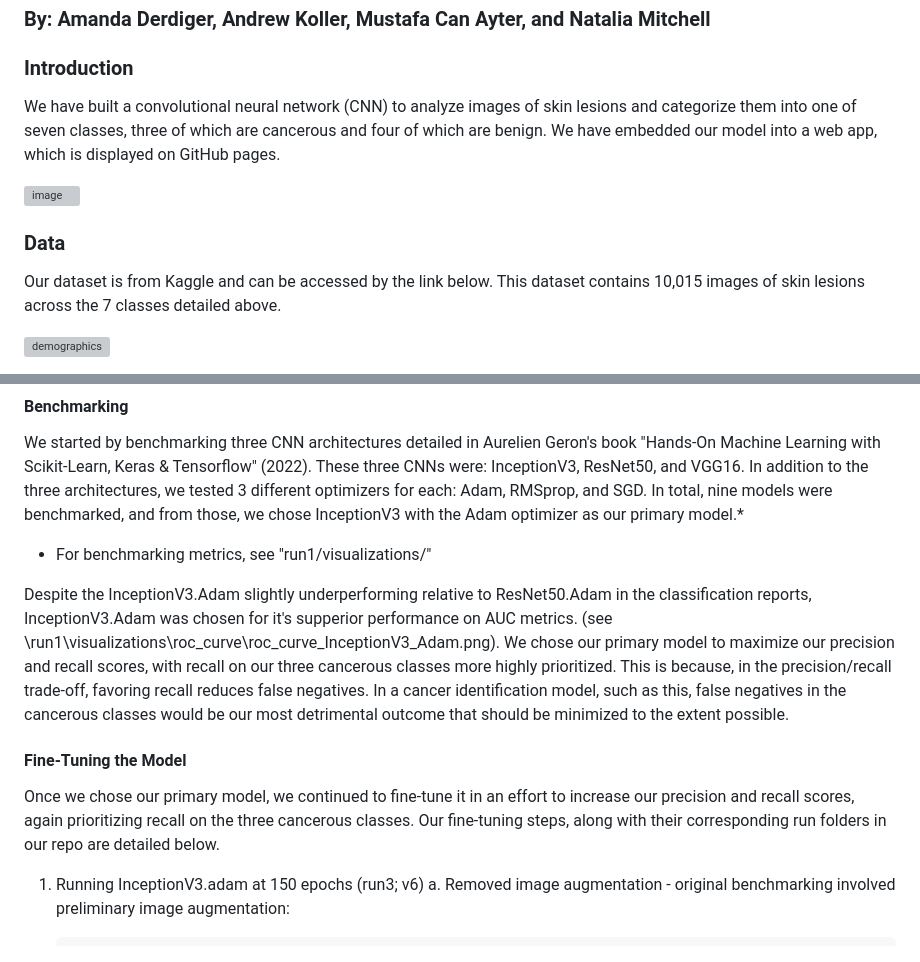
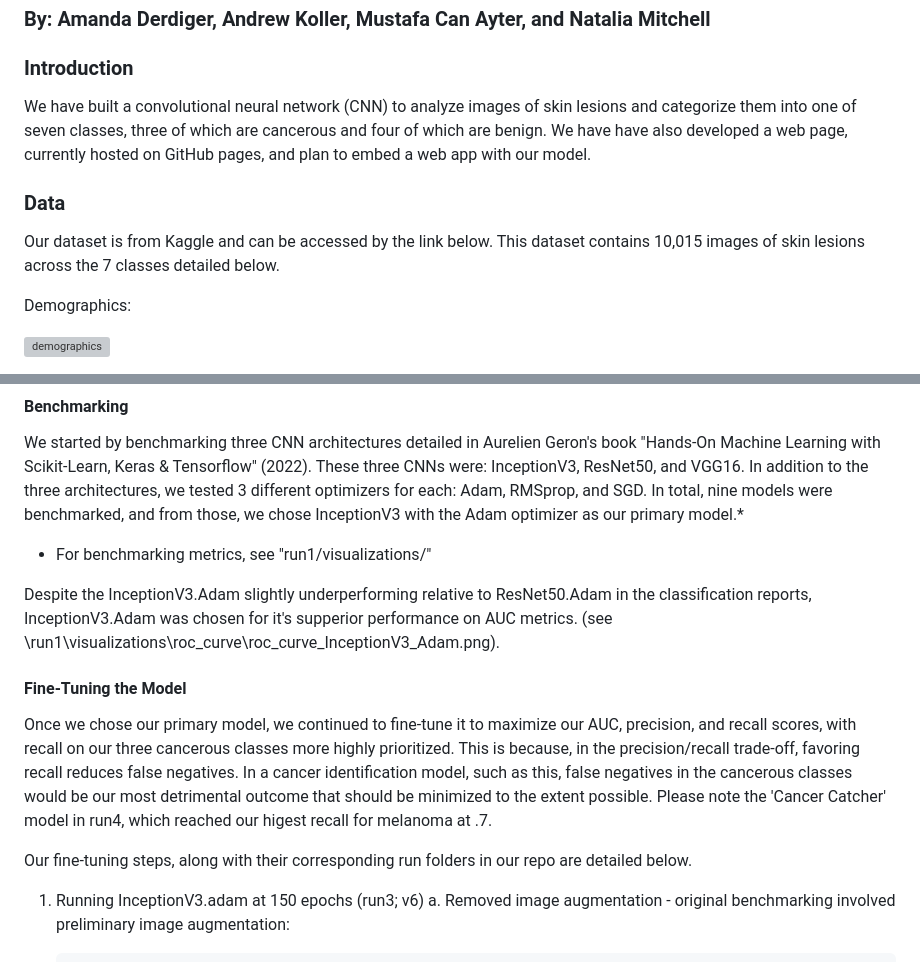
Before and after one commit to nmitchell1219/MADAIN, a Markdown page: README.md, 2 parts joined by grey strips. Rendered like a GitHub page; grey boxes are pictures that could not be loaded.

```diff
--- a/README.md
+++ b/README.md
@@ -4,12 +4,12 @@
 ### By: Amanda Derdiger, Andrew Koller, Mustafa Can Ayter, and Natalia Mitchell
 
 ### Introduction
-We have built a convolutional neural network (CNN) to analyze images of skin lesions and categorize them into one of seven classes, three of which are cancerous and four of which are benign. We have embedded our model into a web app, which is displayed on GitHub pages.
-
-![image](https://github.com/aderdiger/MADAIN/assets/148494444/e6325a45-a732-4b5b-a062-8a81e86cea94)
+We have built a convolutional neural network (CNN) to analyze images of skin lesions and categorize them into one of seven classes, three of which are cancerous and four of which are benign. We have have also developed a web page, currently hosted on GitHub pages, and plan to embed a web app with our model.
 
 ### Data
-Our dataset is from Kaggle and can be accessed by the link below. This dataset contains 10,015 images of skin lesions across the 7 classes detailed above.
+Our dataset is from Kaggle and can be accessed by the link below. This dataset contains 10,015 images of skin lesions across the 7 classes detailed below.
+
+Demographics:
 
 ![demographics](https://github.com/aderdiger/MADAIN/assets/148494444/b67fe672-58c2-47b1-9d63-bf7c1cfeb654)
 
@@ -23,10 +26,12 @@ We started by benchmarking three CNN architectures detailed in Aurelien Geron's
 
 * For benchmarking metrics, see "run1/visualizations/"
 
-Despite the InceptionV3.Adam slightly underperforming relative to ResNet50.Adam in the classification reports, InceptionV3.Adam was chosen for it's supperior performance on AUC metrics. (see \run1\visualizations\roc_curve\roc_curve_InceptionV3_Adam.png). We chose our primary model to maximize our precision and recall scores, with recall on our three cancerous classes more highly prioritized. This is because, in the precision/recall trade-off, favoring recall reduces false negatives. In a cancer identification model, such as this, false negatives in the cancerous classes would be our most detrimental outcome that should be minimized to the extent possible.
+Despite the InceptionV3.Adam slightly underperforming relative to ResNet50.Adam in the classification reports, InceptionV3.Adam was chosen for it's supperior performance on AUC metrics. (see \run1\visualizations\roc_curve\roc_curve_InceptionV3_Adam.png).
 
 #### Fine-Tuning the Model
-Once we chose our primary model, we continued to fine-tune it in an effort to increase our precision and recall scores, again prioritizing recall on the three cancerous classes. Our fine-tuning steps, along with their corresponding run folders in our repo are detailed below.
+Once we chose our primary model, we continued to fine-tune it to maximize our AUC, precision, and recall scores, with recall on our three cancerous classes more highly prioritized. This is because, in the precision/recall trade-off, favoring recall reduces false negatives. In a cancer identification model, such as this, false negatives in the cancerous classes would be our most detrimental outcome that should be minimized to the extent possible. Please note the 'Cancer Catcher' model in run4, which reached our higest recall for melanoma at .7.
+
+Our fine-tuning steps, along with their corresponding run folders in our repo are detailed below.
 
 1. Running InceptionV3.adam at 150 epochs (run3; v6)
     a. Removed image augmentation - original benchmarking involved preliminary image augmentation:
```
Also changed, not shown: other parts of README.md (+3 -0 lines).
